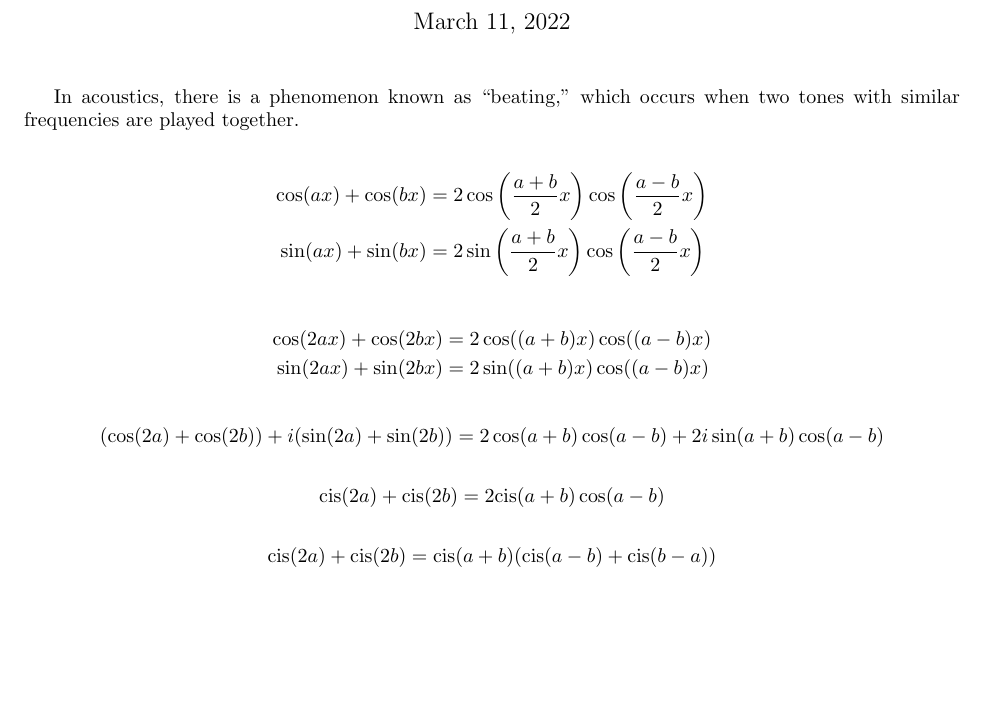
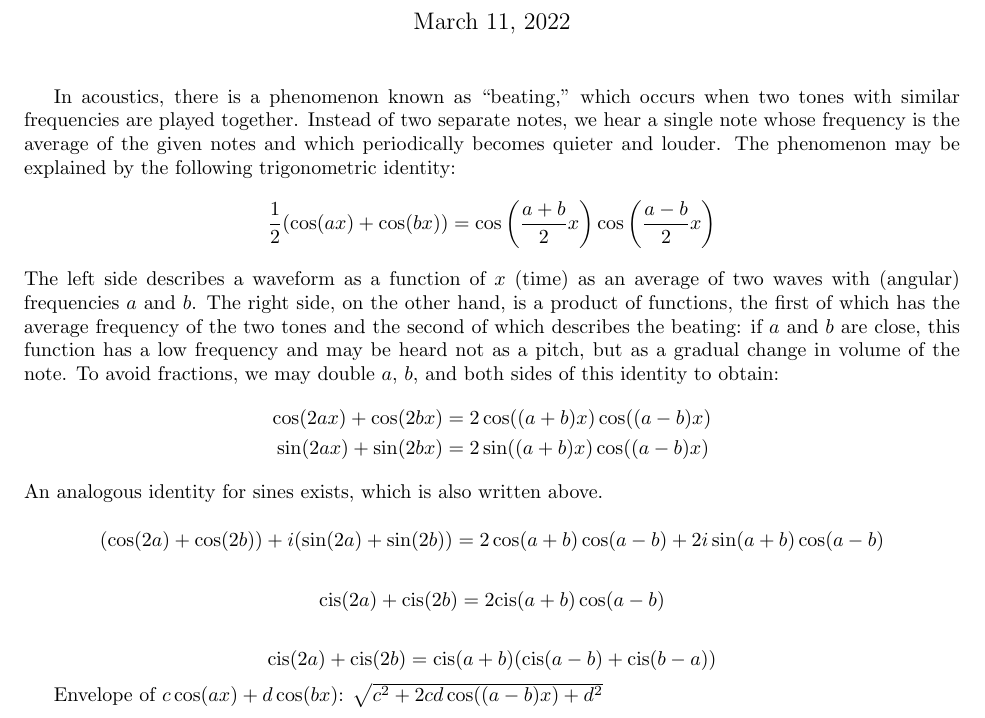
Before and after one commit to Mathtician/ideas, a LaTeX document (trig/trig.tex): part of the page, cut so that both start at the same text, the shorter picture padded with empty space. Compiled offline with pdfLaTeX.

Commit message:
Added to explanation of trig

```diff
--- a/trig/trig.tex
+++ b/trig/trig.tex
@@ -21,16 +21,30 @@
 
 In acoustics, there is a phenomenon known as ``beating,''
 which occurs when two tones with similar frequencies are played together.
-
+Instead of two separate notes,
+we hear a single note whose frequency is the average of the given notes
+and which periodically becomes quieter and louder.
+The phenomenon may be explained by the following trigonometric identity:
 \begin{align*}
-  \cos(ax)+\cos(bx) &= 2\cos\left(\frac{a+b}{2}x\right)\cos\left(\frac{a-b}{2}x\right) \\
-  \sin(ax)+\sin(bx) &= 2\sin\left(\frac{a+b}{2}x\right)\cos\left(\frac{a-b}{2}x\right)
+  \frac{1}{2}(\cos(ax)+\cos(bx)) &= \cos\left(\frac{a+b}{2}x\right)\cos\left(\frac{a-b}{2}x\right)
 \end{align*}
-
+The left side describes a waveform as a function of $x$ (time)
+as an average of two waves with (angular) frequencies $a$ and $b$.
+The right side, on the other hand, is a product of functions,
+the first of which has the average frequency of the two tones
+and the second of which describes the beating:
+if $a$ and $b$ are close, this function has a low frequency
+and may be heard not as a pitch,
+but as a gradual change in volume of the note.
+To avoid fractions,
+we may double $a$, $b$, and both sides of this identity
+to obtain:
 \begin{align*}
   \cos(2ax)+\cos(2bx) &= 2\cos((a+b)x)\cos((a-b)x) \\
   \sin(2ax)+\sin(2bx) &= 2\sin((a+b)x)\cos((a-b)x)
 \end{align*}
+An analogous identity for sines exists,
+which is also written above.
 
 \[(\cos(2a)+\cos(2b))+i(\sin(2a)+\sin(2b))=2\cos(a+b)\cos(a-b)+2i\sin(a+b)\cos(a-b)\]
 
@@ -38,4 +52,6 @@ which occurs when two tones with similar frequencies are played together.
 
 \[\cis(2a)+\cis(2b)=\cis(a+b)(\cis(a-b)+\cis(b-a))\]
 
+Envelope of $c\cos(ax)+d\cos(bx)$: $\sqrt{c^2+2cd\cos((a-b)x)+d^2}$
+
 \end{document}
```
Also changed, not shown: trig/trig.pdf.
